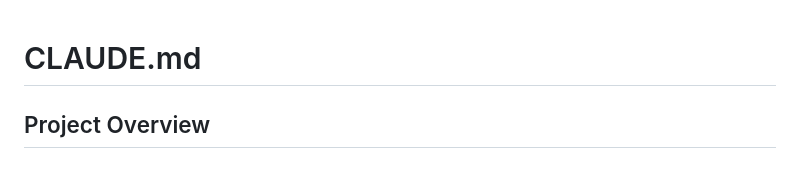
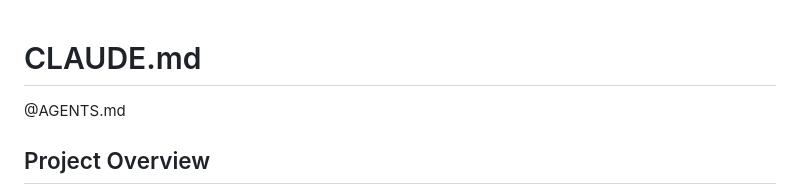
Before and after one commit to danieliser/agentruntime, a Markdown page: CLAUDE.md, the part around the change. Rendered like a GitHub page.

```diff
--- a/CLAUDE.md
+++ b/CLAUDE.md
@@ -1,4 +1,6 @@
 # CLAUDE.md
+
+@AGENTS.md
 
 ## Project Overview
 
```
Also changed, not shown: AGENTS.md (added, +207 -0 lines).
